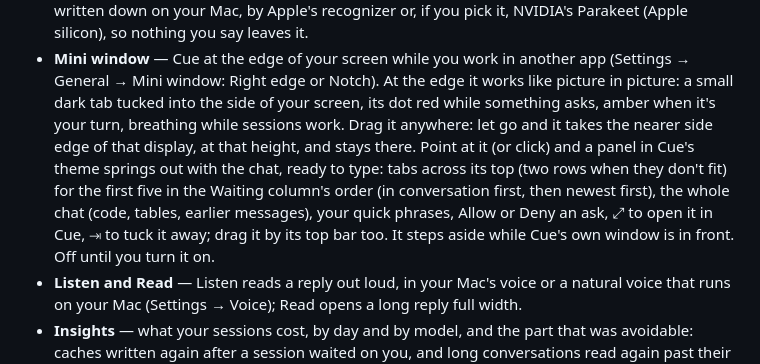
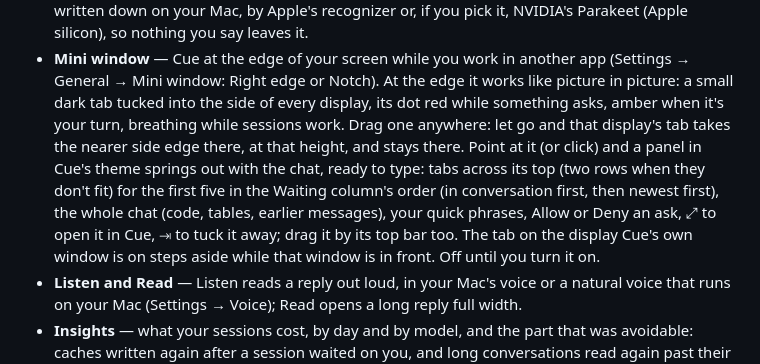
Before and after one commit to spacegrowth/cue, a Markdown page: README.md, the part around the change. GitHub-like rendering.

Commit message:
README: the mini window's tab is on every display
Co-Authored-By: Claude Opus 5.5 <noreply@anthropic.com>
Claude-Session: https://claude.ai/code/session_01We9D8zG8E8xY5nne2eiKzy

```diff
--- a/README.md
+++ b/README.md
@@ -36,13 +36,13 @@ the card either way.
   by Apple's recognizer or, if you pick it, NVIDIA's Parakeet (Apple silicon), so nothing you say leaves it.
 - **Mini window** — Cue at the edge of your screen while you work in another app (Settings → General →
   Mini window: Right edge or Notch). At the edge it works like picture in picture: a small dark tab tucked
-  into the side of your screen, its dot red while something asks, amber when it's your turn, breathing while
-  sessions work. Drag it anywhere: let go and it takes the nearer side edge of that display, at that height,
-  and stays there. Point at it (or click) and a panel in Cue's theme springs out with the chat, ready to type:
+  into the side of every display, its dot red while something asks, amber when it's your turn, breathing while
+  sessions work. Drag one anywhere: let go and that display's tab takes the nearer side edge there, at that
+  height, and stays there. Point at it (or click) and a panel in Cue's theme springs out with the chat, ready to type:
   tabs across its top (two rows when they don't fit) for the first five in the Waiting column's order (in
   conversation first, then newest first), the whole chat (code, tables, earlier messages), your quick phrases,
-  Allow or Deny an ask, ⤢ to open it in Cue, ⇥ to tuck it away; drag it by its top bar too. It steps aside
-  while Cue's own window is in front. Off until you turn it on.
+  Allow or Deny an ask, ⤢ to open it in Cue, ⇥ to tuck it away; drag it by its top bar too. The tab on the
+  display Cue's own window is on steps aside while that window is in front. Off until you turn it on.
 - **Listen and Read** — Listen reads a reply out loud, in your Mac's voice or a natural voice that runs
   on your Mac (Settings → Voice); Read opens a long reply full width.
 - **Insights** — what your sessions cost, by day and by model, and the part that was avoidable: caches
```
